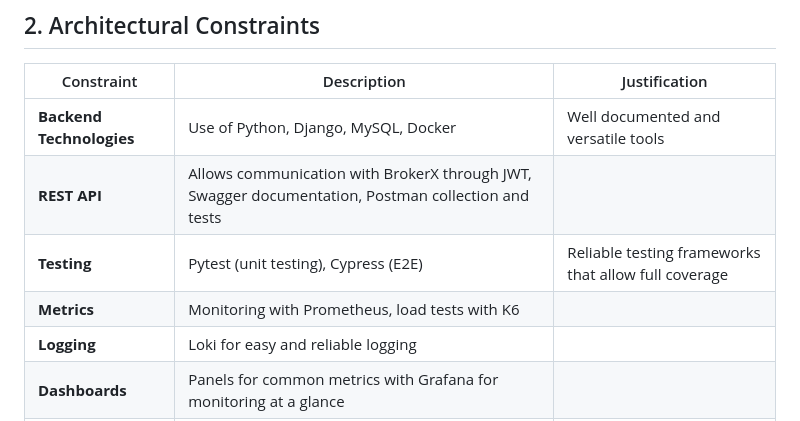
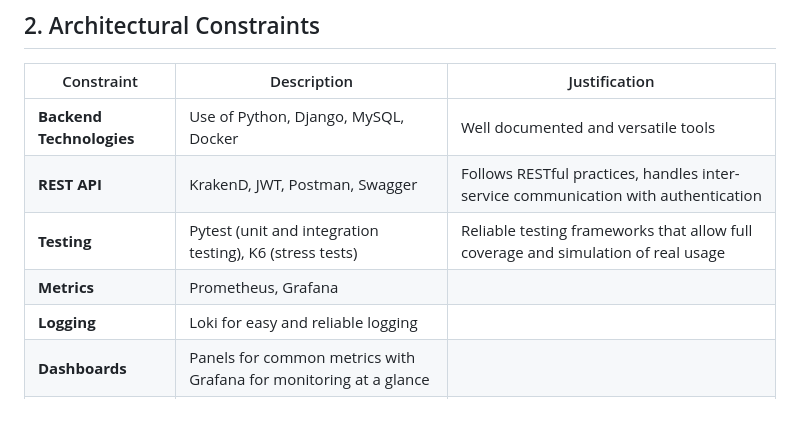
Before and after one commit to William-Lavoie/BrokerX, a Markdown page: documentation/phase2/arc42.md, the part around one of its changes. GitHub-like rendering.

```diff
--- a/documentation/phase2/arc42.md
+++ b/documentation/phase2/arc42.md
@@ -35,9 +54,9 @@ The central goal of phase 2 was to improve performance and set up a monitoring t
 | Constraint | Description | Justification |
 |----------|---------------|---------------|
 | **Backend Technologies** | Use of Python, Django, MySQL, Docker | Well documented and versatile tools |
-| **REST API** | Allows communication with BrokerX through JWT, Swagger documentation, Postman collection and tests |
-| **Testing** | Pytest (unit testing), Cypress (E2E) | Reliable testing frameworks that allow full coverage |
-| **Metrics** | Monitoring with Prometheus, load tests with K6 |
+| **REST API** | KrakenD, JWT, Postman, Swagger | Follows RESTful practices, handles inter-service communication with authentication |
+| **Testing** | Pytest (unit  and integration testing), K6 (stress tests) | Reliable testing frameworks that allow full coverage and simulation of real usage |
+| **Metrics** | Prometheus, Grafana |
 | **Logging** | Loki for easy and reliable logging |
 | **Dashboards** | Panels for common metrics with Grafana for monitoring at a glance |
 | **Caching** | Redis for fast server side caching on certain endpoint |
```
Also changed, not shown: other parts of documentation/phase2/arc42.md (+28 -9 lines).
